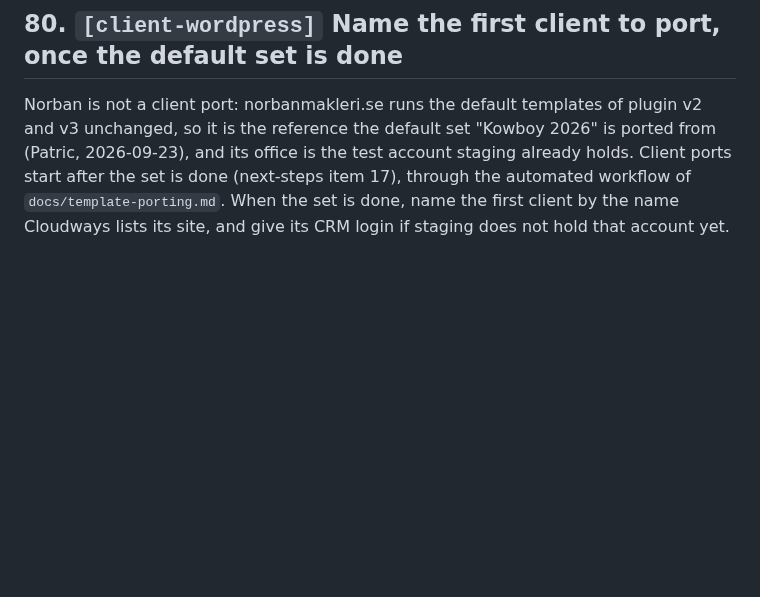
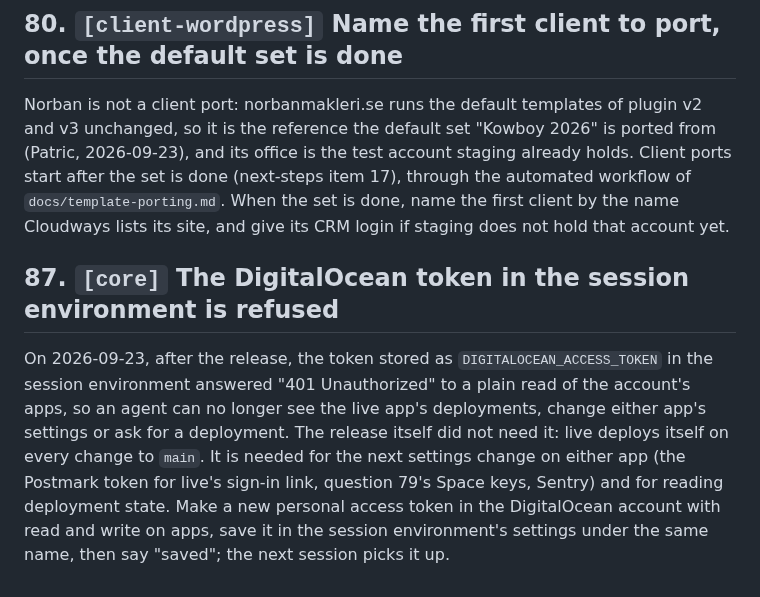
Before and after one commit to KowboyMedia/kowboy-core, a Markdown page: docs/open-questions.md, the part around one of its changes. Drawn GitHub-style; blank space fills up the shorter version.

Commit message:
Release 2026-09-23 recorded; question 87: the DigitalOcean token is refused
Co-Authored-By: Claude Fable 5.1 <noreply@anthropic.com>
Claude-Session: https://claude.ai/code/session_019pxXcBsXB9MLdQKSh2rGHx

```diff
--- a/docs/open-questions.md
+++ b/docs/open-questions.md
@@ -42,3 +42,14 @@ unchanged, so it is the reference the default set "Kowboy 2026" is ported from (
 the set is done (next-steps item 17), through the automated workflow of
 `docs/template-porting.md`. When the set is done, name the first client by the name Cloudways
 lists its site, and give its CRM login if staging does not hold that account yet.
+
+## 87. `[core]` The DigitalOcean token in the session environment is refused
+
+On 2026-09-23, after the release, the token stored as `DIGITALOCEAN_ACCESS_TOKEN` in the session
+environment answered "401 Unauthorized" to a plain read of the account's apps, so an agent can no
+longer see the live app's deployments, change either app's settings or ask for a deployment. The
+release itself did not need it: live deploys itself on every change to `main`. It is needed for
+the next settings change on either app (the Postmark token for live's sign-in link, question 79's
+Space keys, Sentry) and for reading deployment state. Make a new personal access token in the
+DigitalOcean account with read and write on apps, save it in the session environment's settings
+under the same name, then say "saved"; the next session picks it up.
```
Also changed, not shown: other parts of docs/open-questions.md (+1 -1 lines), docs/decisions.md (+1 -0 lines).
